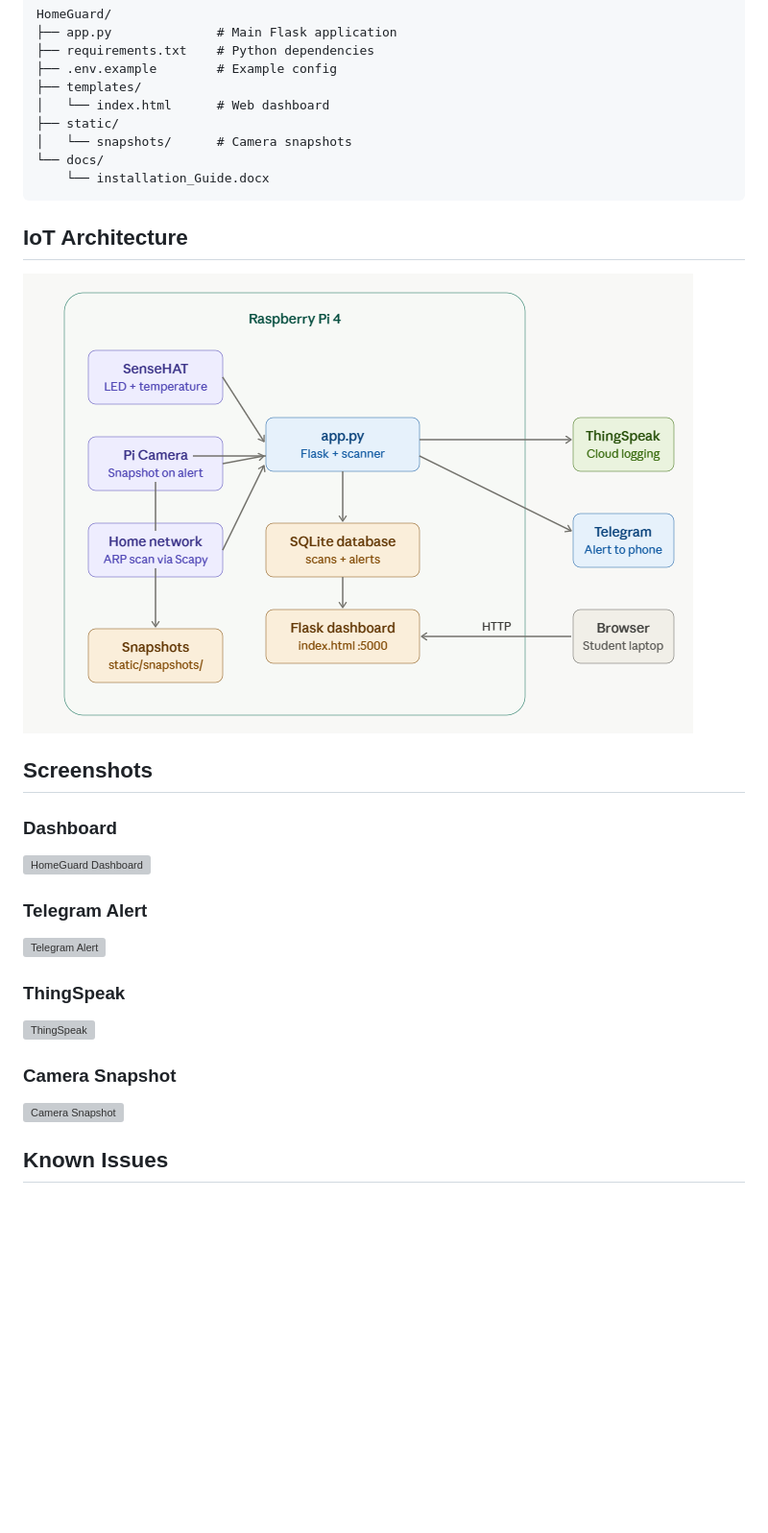
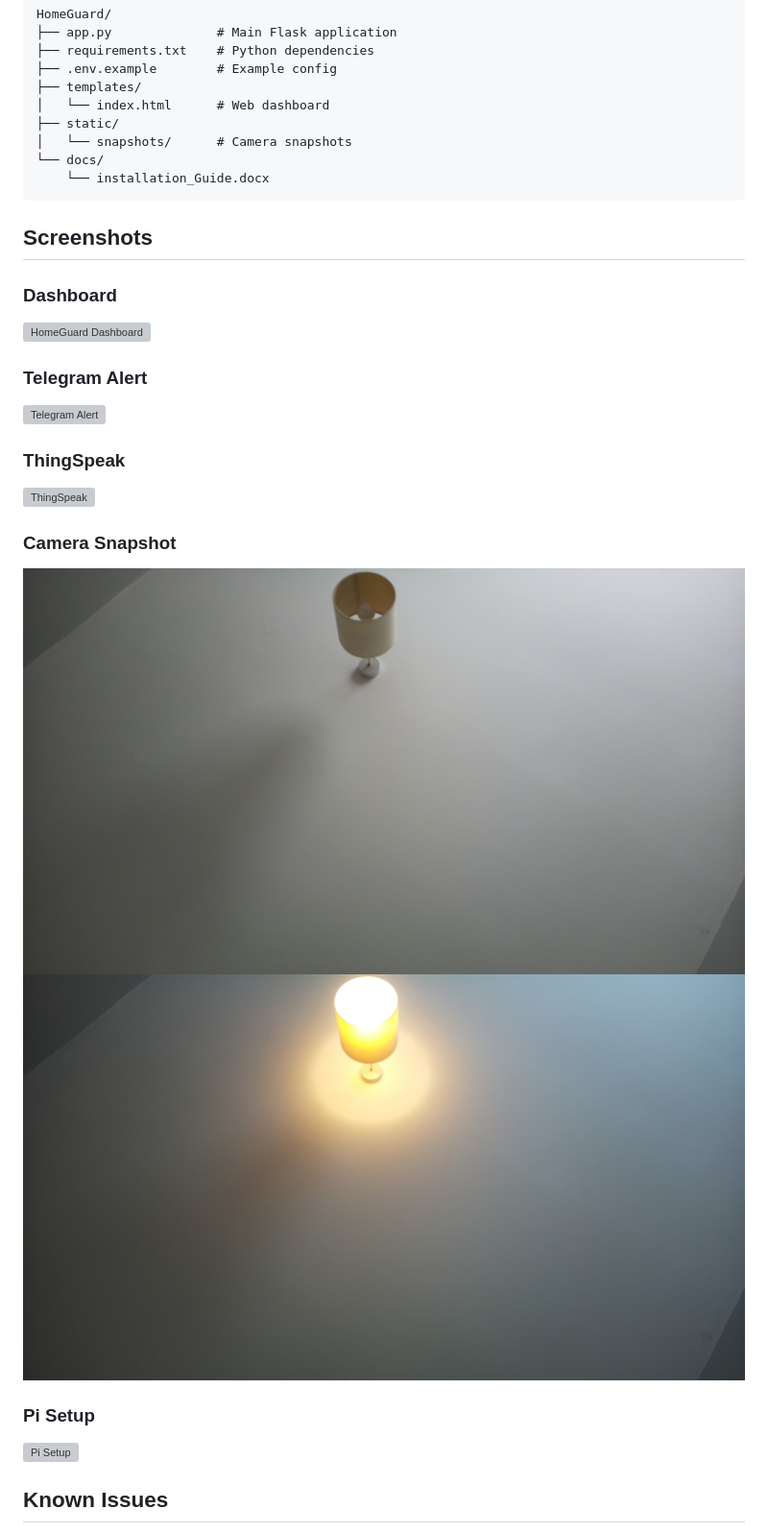
Before and after one commit to bounchun/HomeGuard, a Markdown page: README.md, the part around one of its changes. Shown at 96% size. GitHub-like rendering; blank space fills up the shorter version; grey boxes are pictures that could not be loaded.

````diff
--- a/README.md
+++ b/README.md
@@ -60,9 +60,6 @@ HomeGuard/
 ```
 
 
-## IoT Architecture
-![HomeGuard Architecture](docs/architecture.png)
-
 ## Screenshots
 
 ### Dashboard
@@ -76,6 +73,10 @@ HomeGuard/
 
 ### Camera Snapshot
-![Camera Snapshot](docs/snapshot.png)
+![Camera Snapshot - Lamp Off](docs/Camera_Snapshot_Lamp_Off.jpg)
+![Camera Snapshot - Lamp On](docs/Camera_Snapshot_Lamp_On.jpg)
+
+### Pi Setup
+![Pi Setup](docs/Pi_Setup.jpg)
 
 
 
````
Also changed, not shown: other parts of README.md (+3 -3 lines).
